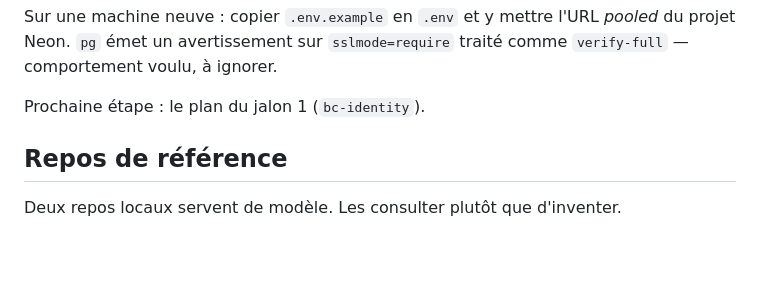
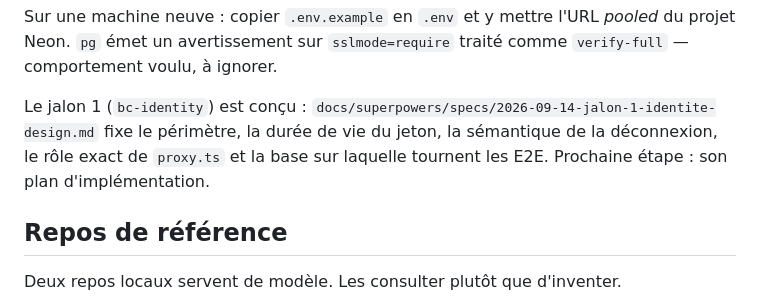
Before and after one commit to grintzdel/etabli, a Markdown page: CLAUDE.md, the part around the change. Drawn GitHub-style; blank space fills up the shorter version.

Commit message:
docs: design milestone 1, bc-identity
Records what the master design leaves open for the identity context:
token lifetime and the absence of a sessions table, logout as a cookie
deletion, the proxy checking cookie presence only so the web app never
needs JWT_SECRET, a single error for unknown email and wrong password,
and a containerised Postgres for the end-to-end suite.

Two traps are written down rather than left to be rediscovered. Verified
that pglite ships citext and btree_gist as separate contrib bundles, so
the validated data model holds and the milestone-4 exclusion constraint
stays testable locally. And the symmetric proxy rule is dropped: with a
stale cookie it loops, and the loop cannot be broken from a Server
Component, which may not write a cookie.

Co-Authored-By: Claude Opus 5 (1M context) <noreply@anthropic.com>
Claude-Session: https://claude.ai/code/session_01P3eK4YWqR51CCAW1K8YmZW

```diff
--- a/CLAUDE.md
+++ b/CLAUDE.md
@@ -27,7 +27,11 @@ Sur une machine neuve : copier `.env.example` en `.env` et y mettre l'URL
 *pooled* du projet Neon. `pg` émet un avertissement sur `sslmode=require`
 traité comme `verify-full` — comportement voulu, à ignorer.
 
-Prochaine étape : le plan du jalon 1 (`bc-identity`).
+Le jalon 1 (`bc-identity`) est conçu :
+`docs/superpowers/specs/2026-09-14-jalon-1-identite-design.md` fixe le périmètre, la
+durée de vie du jeton, la sémantique de la déconnexion, le rôle exact de
+`proxy.ts` et la base sur laquelle tournent les E2E. Prochaine étape : son plan
+d'implémentation.
 
 ## Repos de référence
 
```
Also changed, not shown: 1 other file.
